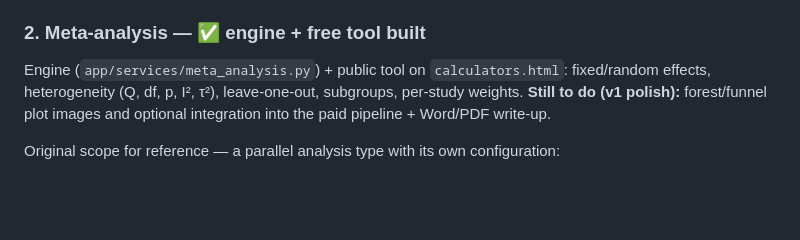
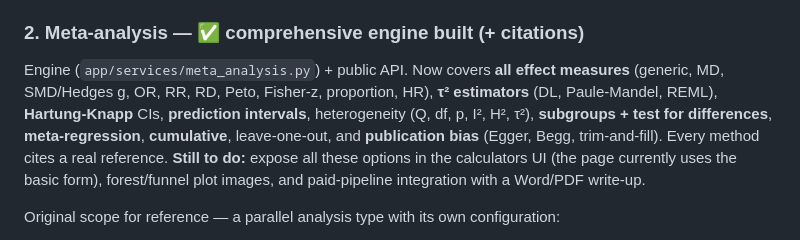
Before and after one commit to Abdelrahman-97/Ai-research-Assisstant, a Markdown page: ROADMAP.md, the part around the change. Drawn GitHub-style; blank space fills up the shorter version.

Commit message:
docs: roadmap reflects comprehensive meta-analysis

```diff
--- a/ROADMAP.md
+++ b/ROADMAP.md
@@ -29,11 +29,16 @@ We build these **one at a time, together**. Captured so nothing is lost.
   the whole layout right-to-left and translates the interface (i18n.js).
   *(See "Languages" note below for how many we can offer.)*
 
-### 2. Meta-analysis — ✅ engine + free tool built
-Engine (`app/services/meta_analysis.py`) + public tool on `calculators.html`:
-fixed/random effects, heterogeneity (Q, df, p, I², τ²), leave-one-out, subgroups,
-per-study weights. **Still to do (v1 polish):** forest/funnel plot images and
-optional integration into the paid pipeline + Word/PDF write-up.
+### 2. Meta-analysis — ✅ comprehensive engine built (+ citations)
+Engine (`app/services/meta_analysis.py`) + public API. Now covers **all effect
+measures** (generic, MD, SMD/Hedges g, OR, RR, RD, Peto, Fisher-z, proportion,
+HR), **τ² estimators** (DL, Paule-Mandel, REML), **Hartung-Knapp** CIs,
+**prediction intervals**, heterogeneity (Q, df, p, I², H², τ²), **subgroups +
+test for differences**, **meta-regression**, **cumulative**, leave-one-out, and
+**publication bias** (Egger, Begg, trim-and-fill). Every method cites a real
+reference. **Still to do:** expose all these options in the calculators UI (the
+page currently uses the basic form), forest/funnel plot images, and paid-pipeline
+integration with a Word/PDF write-up.
 
 Original scope for reference — a parallel analysis type with its own configuration:
 - Pooled effect (fixed / random effects).
```
